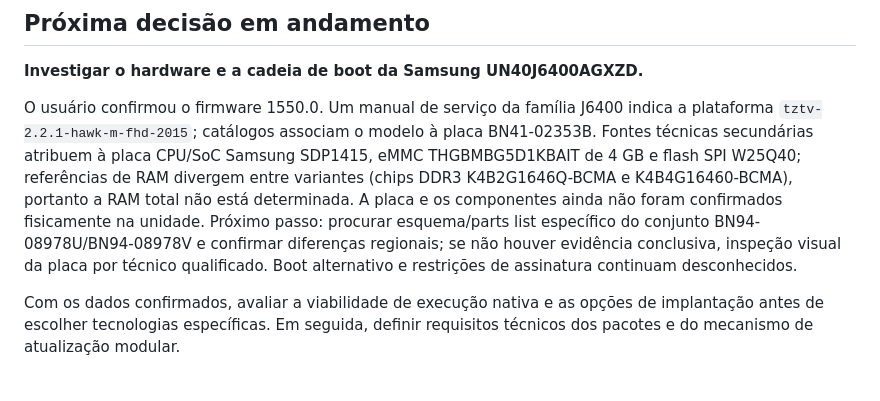
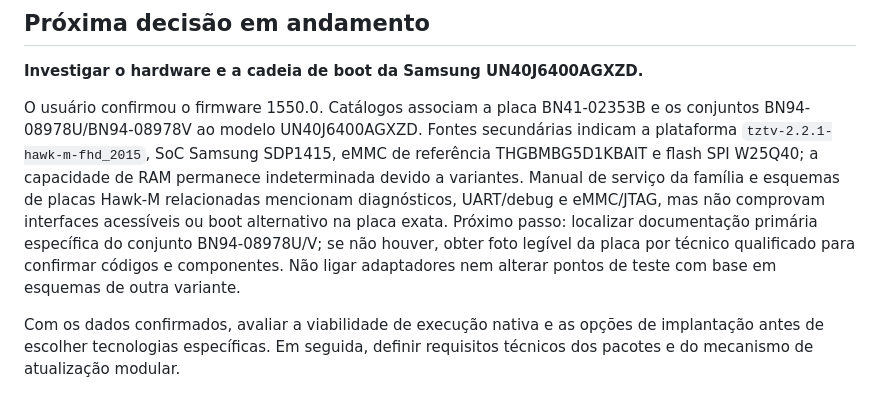
Before and after one commit to julianscunha/ZupiOS, a Markdown page: planning/Next-Steps.md, the part around the change. Rendered like a GitHub page.

Commit message:
docs: refine J6400 hardware investigation next step

```diff
--- a/planning/Next-Steps.md
+++ b/planning/Next-Steps.md
@@ -37,7 +37,7 @@ Este documento é o ponto de retomada do trabalho. Atualize-o ao concluir uma de
 
 **Investigar o hardware e a cadeia de boot da Samsung UN40J6400AGXZD.**
 
-O usuário confirmou o firmware 1550.0. Um manual de serviço da família J6400 indica a plataforma `tztv-2.2.1-hawk-m-fhd-2015`; catálogos associam o modelo à placa BN41-02353B. Fontes técnicas secundárias atribuem à placa CPU/SoC Samsung SDP1415, eMMC THGBMBG5D1KBAIT de 4 GB e flash SPI W25Q40; referências de RAM divergem entre variantes (chips DDR3 K4B2G1646Q-BCMA e K4B4G16460-BCMA), portanto a RAM total não está determinada. A placa e os componentes ainda não foram confirmados fisicamente na unidade. Próximo passo: procurar esquema/parts list específico do conjunto BN94-08978U/BN94-08978V e confirmar diferenças regionais; se não houver evidência conclusiva, inspeção visual da placa por técnico qualificado. Boot alternativo e restrições de assinatura continuam desconhecidos.
+O usuário confirmou o firmware 1550.0. Catálogos associam a placa BN41-02353B e os conjuntos BN94-08978U/BN94-08978V ao modelo UN40J6400AGXZD. Fontes secundárias indicam a plataforma `tztv-2.2.1-hawk-m-fhd_2015`, SoC Samsung SDP1415, eMMC de referência THGBMBG5D1KBAIT e flash SPI W25Q40; a capacidade de RAM permanece indeterminada devido a variantes. Manual de serviço da família e esquemas de placas Hawk-M relacionadas mencionam diagnósticos, UART/debug e eMMC/JTAG, mas não comprovam interfaces acessíveis ou boot alternativo na placa exata. Próximo passo: localizar documentação primária específica do conjunto BN94-08978U/V; se não houver, obter foto legível da placa por técnico qualificado para confirmar códigos e componentes. Não ligar adaptadores nem alterar pontos de teste com base em esquemas de outra variante.
 
 Com os dados confirmados, avaliar a viabilidade de execução nativa e as opções de implantação antes de escolher tecnologias específicas. Em seguida, definir requisitos técnicos dos pacotes e do mecanismo de atualização modular.
 
```
